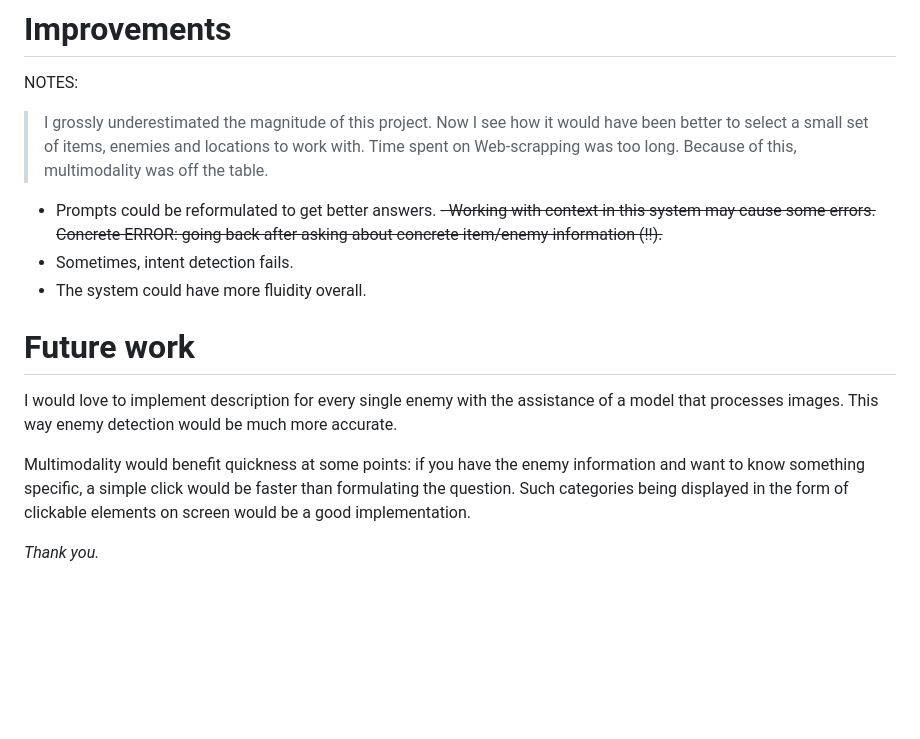
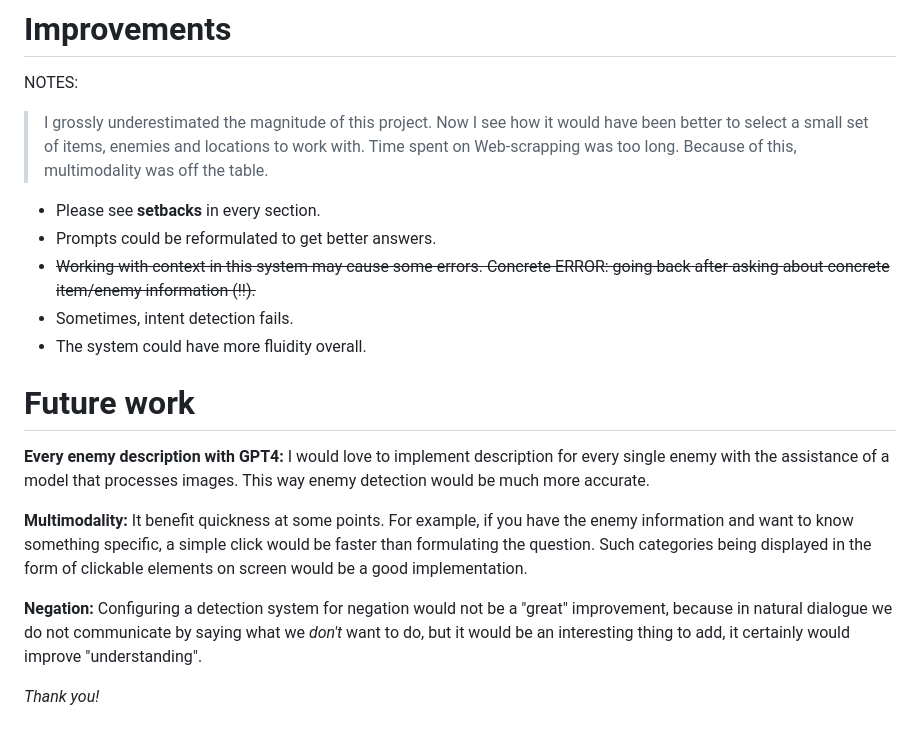
Before and after one commit to vladmaraev/lt2319-2023-starter, a Markdown page: README.md, the part around the change. GitHub-like rendering; blank space fills up the shorter version.

Commit message:
Tiny updates

```diff
--- a/README.md
+++ b/README.md
@@ -106,15 +106,17 @@ NOTES:
 > Time spent on Web-scrapping was too long.
 > Because of this, multimodality was off the table.
 
-
+- Please see __setbacks__ in every section.
 - Prompts could be reformulated to get better answers.
-~~- Working with context in this system may cause some errors. Concrete ERROR: going back after asking about concrete item/enemy information (!!).~~
+- ~~Working with context in this system may cause some errors. Concrete ERROR: going back after asking about concrete item/enemy information (!!).~~
 - Sometimes, intent detection fails.
 - The system could have more fluidity overall.
 
 # Future work
-I would love to implement description for every single enemy with the assistance of a model that processes images. This way enemy detection would be much more accurate.
+__Every enemy description with GPT4:__ I would love to implement description for every single enemy with the assistance of a model that processes images. This way enemy detection would be much more accurate.
 
-Multimodality would benefit quickness at some points: if you have the enemy information and want to know something specific, a simple click would be faster than formulating the question. Such categories being displayed in the form of clickable elements on screen would be a good implementation.
+__Multimodality:__ It benefit quickness at some points. For example, if you have the enemy information and want to know something specific, a simple click would be faster than formulating the question. Such categories being displayed in the form of clickable elements on screen would be a good implementation.
 
-_Thank you._
+__Negation:__ Configuring a detection system for negation would not be a "great" improvement, because in natural dialogue we do not communicate by saying what we _don't_ want to do, but it would be an interesting thing to add, it certainly would improve "understanding".
+
+_Thank you!_
```
